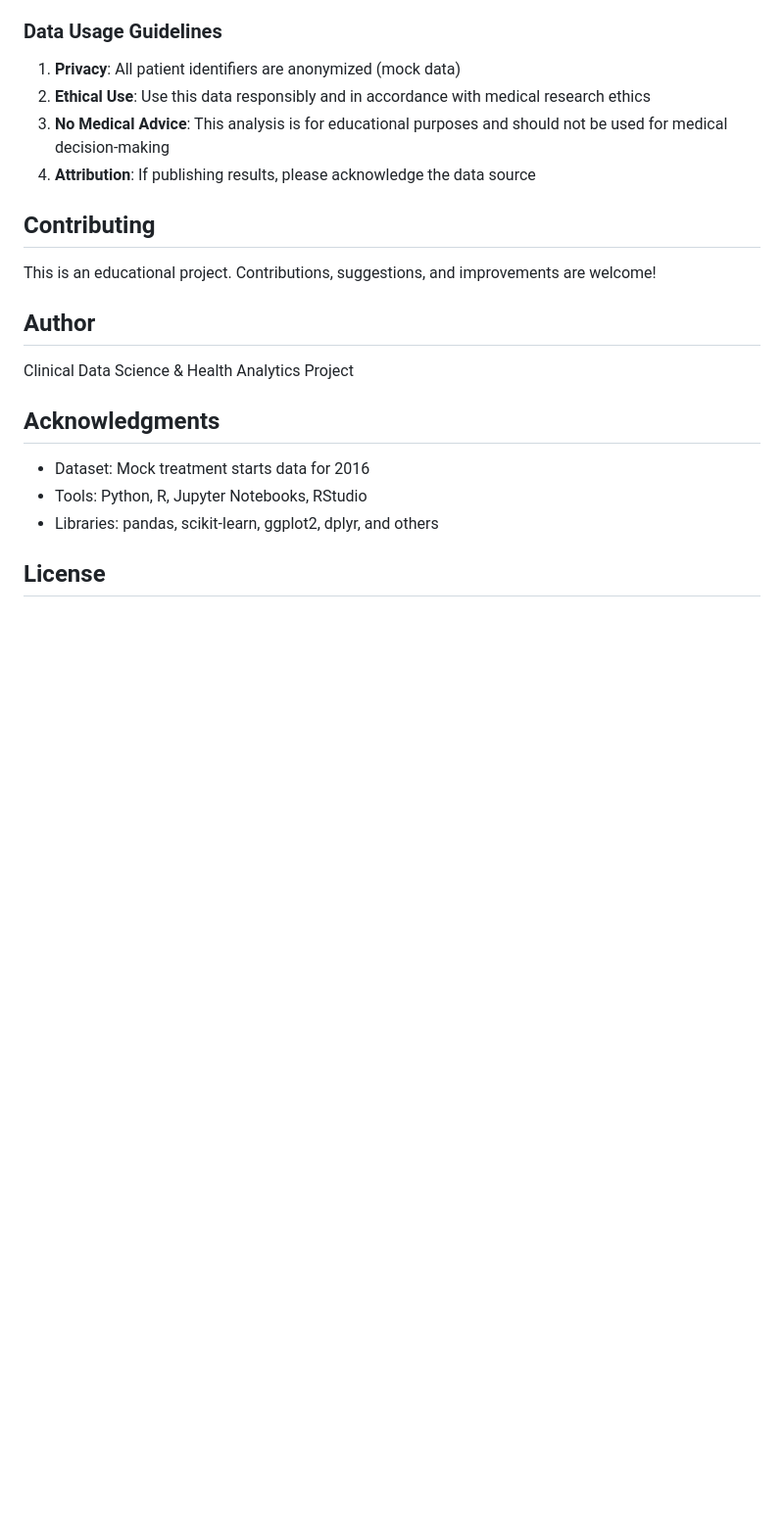
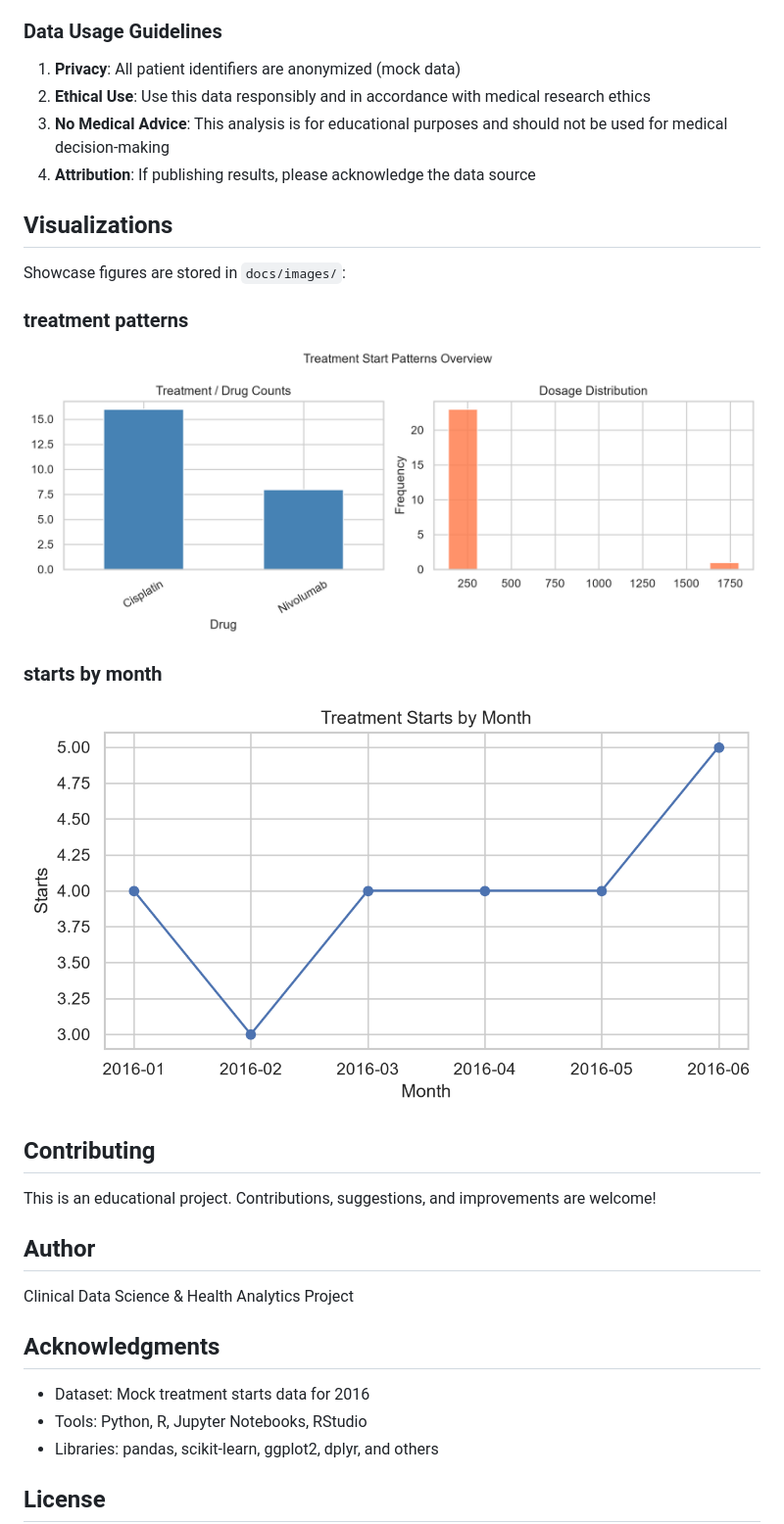
Before and after one commit to Nana-Safo-Duker/Clinical_Health_Data_Analytics-Portfolio, a Markdown page: Treatment Start Patterns and Adherence Modeling for Clinical Interventions/README.md, the part around the change. Shown at 98% size. Drawn GitHub-style; pictures changed too: Treatment Start Patterns and Adherence Modeling for Clinical Interventions/docs/images/starts_by_month.png (added), Treatment Start Patterns and Adherence Modeling for Clinical Interventions/docs/images/treatment_patterns.png (added); blank space fills up the shorter version.

Commit message:
Analyzed treatment start patterns and modeled patient adherence behaviors for clinical interventions.
Co-authored-by: Cursor <cursoragent@cursor.com>

```diff
--- a/Treatment Start Patterns and Adherence Modeling for Clinical Interventions/README.md
+++ b/Treatment Start Patterns and Adherence Modeling for Clinical Interventions/README.md
@@ -205,6 +205,19 @@ If this dataset is based on or derived from a real clinical dataset, please refe
 3. **No Medical Advice**: This analysis is for educational purposes and should not be used for medical decision-making
 4. **Attribution**: If publishing results, please acknowledge the data source
 
+
+## Visualizations
+
+Showcase figures are stored in `docs/images/`:
+
+### treatment patterns
+
+![treatment patterns](docs/images/treatment_patterns.png)
+
+### starts by month
+
+![starts by month](docs/images/starts_by_month.png)
+
 ## Contributing
 
 This is an educational project. Contributions, suggestions, and improvements are welcome!
```
Also changed, not shown: 2 other files.
